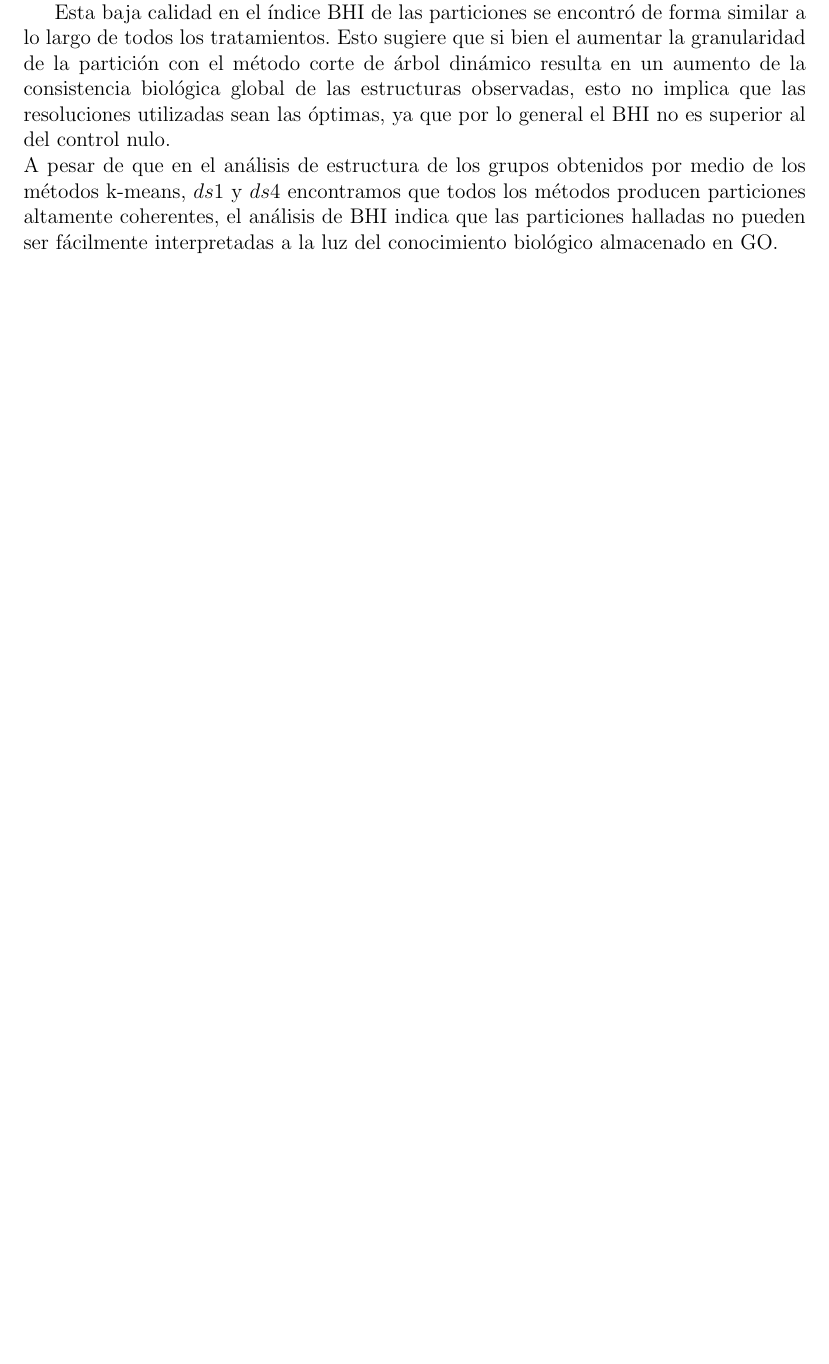
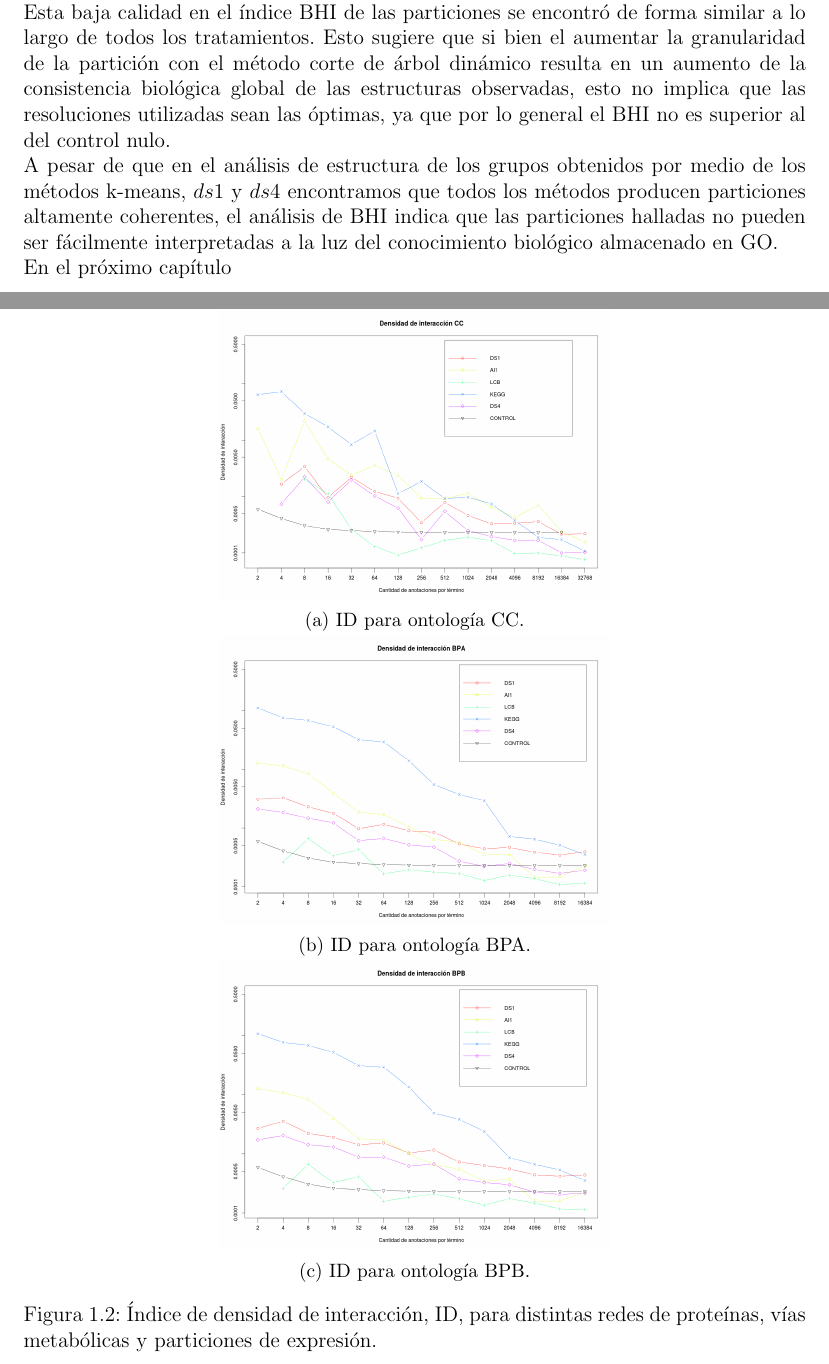
Before and after one commit to andresrabinovich/tesis_licenciatura, a LaTeX thesis (latex/tesis_de_licenciatura.tex, which reads latex/cap_5_bhi.tex): part of page 16 of 19 before the commit and two parts of pages 5 and 6 of 8 after it, the two joined at a grey line, cut so that both start at the same text, the shorter picture padded with empty space. Compiled offline with pdfLaTeX.

Commit message:
agrega el interacting densities en el capitulo 5

```diff
--- a/latex/cap_5_bhi.tex
+++ b/latex/cap_5_bhi.tex
@@ -46,0 +51,18 @@ Por ejemplo, si
+\begin{figure*}[t!]
+    \centering
+    \begin{subfigure}[t]{0.5\textwidth}
+    \centering
+    \includegraphics[width=1\textwidth]{interacting_densities_cc}
+    \caption{ID para ontología CC.}
+    \end{subfigure}
+    \begin{subfigure}[t]{0.5\textwidth}
+    \centering
+    \includegraphics[width=1\textwidth]{interacting_densities_bpa}
+    \caption{ID para ontología BPA.}
+    \end{subfigure}
+    \begin{subfigure}[t]{0.5\textwidth}
+    \centering
+    \includegraphics[width=1\textwidth]{interacting_densities_bpb}
+    \caption{ID para ontología BPB.}
+    \end{subfigure}
+    \caption{Índice de densidad de interacción, ID, para distintas redes de proteínas, vías metabólicas y particiones de expresión.}
@@ -66,7 +92,7 @@ Se observa que de los dos grupos de kmeans, solo uno presenta un BHI superior a
     \caption{Índice de Homogeneidad Biológica, BHI, para cada uno de los grupos del tratamiento 'Frío' obtenidos con kmeans, $ds1$ y $ds4$ y controles nulos.}
 \end{figure*}
 
-Finalmente, para la partición $ds4$, aproximadamente el 40\% de los grupos presenta un BHI por sobre una desviación estandar para el control nulo 1 y un 50\% presenta un BHI por sobre el tercer cuartil del control nulo 2.
-
+Finalmente, para la partición $ds4$, aproximadamente el 40\% de los grupos presenta un BHI por sobre una desviación estandar para el control nulo 1 y un 50\% presenta un BHI por sobre el tercer cuartil del control nulo 2.\\
 Esta baja calidad en el índice BHI de las particiones se encontró de forma similar a lo largo de todos los tratamientos. Esto sugiere que si bien el aumentar la granularidad de la partición con el método corte de árbol dinámico resulta en un aumento de la consistencia biológica global de las estructuras observadas, esto no implica que las resoluciones utilizadas sean las óptimas, ya que por lo general el BHI no es superior al del control nulo.\\
-A pesar de que en el análisis de estructura de los grupos obtenidos por medio de los métodos k-means, $ds1$ y $ds4$ encontramos que todos los métodos producen particiones altamente coherentes, el análisis de BHI indica que las particiones halladas no pueden ser fácilmente interpretadas a la luz del conocimiento biológico almacenado en GO.
+A pesar de que en el análisis de estructura de los grupos obtenidos por medio de los métodos k-means, $ds1$ y $ds4$ encontramos que todos los métodos producen particiones altamente coherentes, el análisis de BHI indica que las particiones halladas no pueden ser fácilmente interpretadas a la luz del conocimiento biológico almacenado en GO.\\
+En el próximo capítulo
```
Also changed, not shown: latex/cap_3_metodos_de_agrupamiento_de_datos.tex (+1 -0 lines), latex/tesis_de_licenciatura.tex (+1 -1 lines), latex/figuras/interacting_densities_bpa.png (added), latex/figuras/interacting_densities_bpb.png (added), latex/figuras/interacting_densities_cc.png (added), latex/tesis_de_licenciatura.pdf, latex/cap_5_bhi.tex (14 more changed lines), 4 other files.
